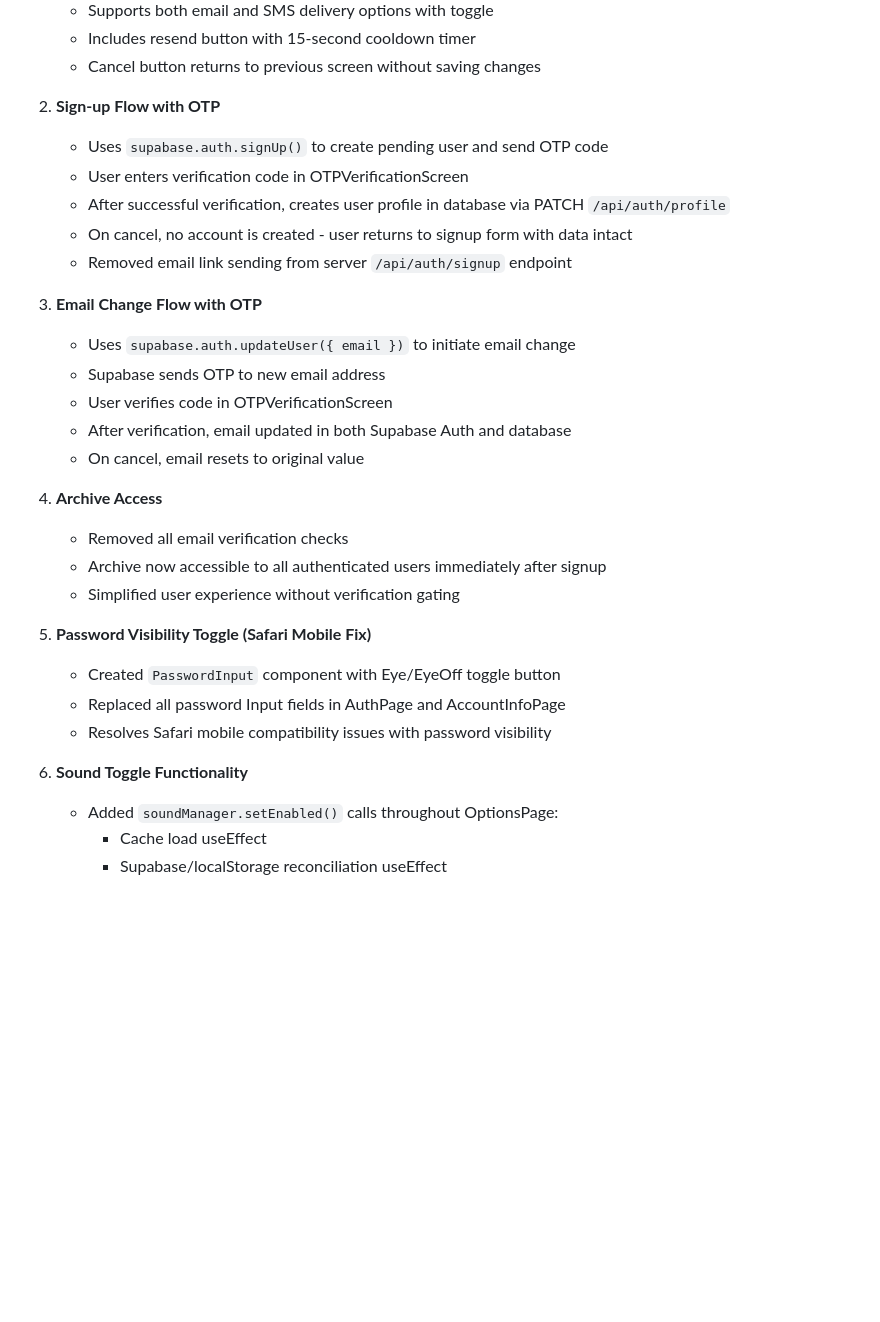
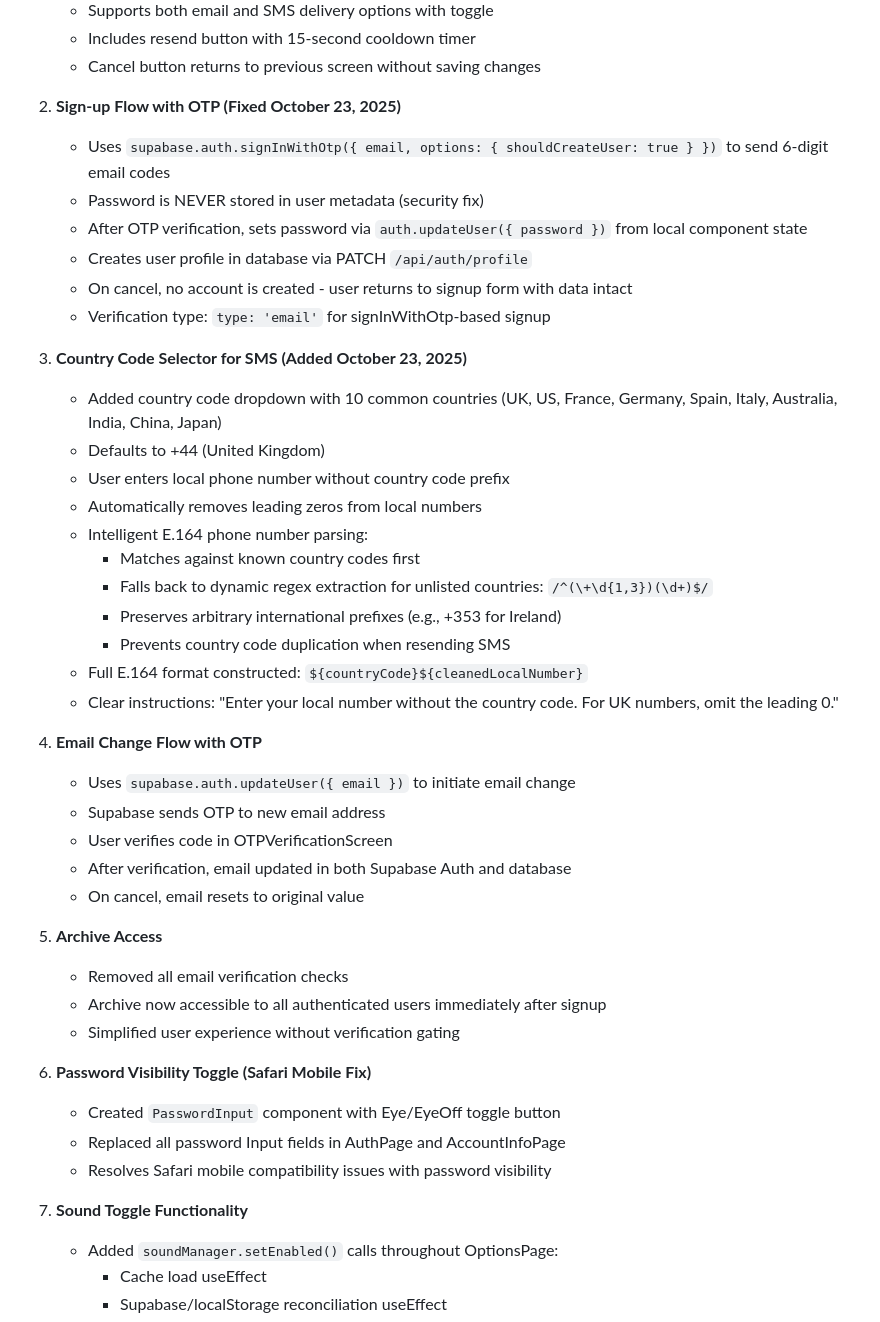
Before and after one commit to Harveypr10/ElementleGame, a Markdown page: replit.md, the part around the change. Rendered like a GitHub page; blank space fills up the shorter version.

Commit message:
Update signup flow and add country code selection for phone numbers
Refactor signup flow to use `supabase.auth.signInWithOtp({ email, options: { shouldCreateUser: true } })` and implement a country code selector for phone number input, defaulting to +44. Also fixes password handling and clarifies archive access.

Replit-Commit-Author: Agent
Replit-Commit-Session-Id: 4d4ccbf0-48bb-4647-b7b5-7b99862d593c
Replit-Commit-Checkpoint-Type: full_checkpoint
Replit-Commit-Screenshot-Url: https://storage.googleapis.com/screenshot-production-us-central1/6fe31c1e-5418-43cb-bd65-baff5686e850/4d4ccbf0-48bb-4647-b7b5-7b99862d593c/smiy0Ls

```diff
--- a/replit.md
+++ b/replit.md
@@ -148,31 +148,45 @@ Preferred communication style: Simple, everyday language.
    - Includes resend button with 15-second cooldown timer
    - Cancel button returns to previous screen without saving changes
 
-2. **Sign-up Flow with OTP**
-   - Uses `supabase.auth.signUp()` to create pending user and send OTP code
-   - User enters verification code in OTPVerificationScreen
-   - After successful verification, creates user profile in database via PATCH `/api/auth/profile`
+2. **Sign-up Flow with OTP (Fixed October 23, 2025)**
+   - Uses `supabase.auth.signInWithOtp({ email, options: { shouldCreateUser: true } })` to send 6-digit email codes
+   - Password is NEVER stored in user metadata (security fix)
+   - After OTP verification, sets password via `auth.updateUser({ password })` from local component state
+   - Creates user profile in database via PATCH `/api/auth/profile`
    - On cancel, no account is created - user returns to signup form with data intact
-   - Removed email link sending from server `/api/auth/signup` endpoint
+   - Verification type: `type: 'email'` for signInWithOtp-based signup
 
-3. **Email Change Flow with OTP**
+3. **Country Code Selector for SMS (Added October 23, 2025)**
+   - Added country code dropdown with 10 common countries (UK, US, France, Germany, Spain, Italy, Australia, India, China, Japan)
+   - Defaults to +44 (United Kingdom)
+   - User enters local phone number without country code prefix
+   - Automatically removes leading zeros from local numbers
+   - Intelligent E.164 phone number parsing:
+     - Matches against known country codes first
+     - Falls back to dynamic regex extraction for unlisted countries: `/^(\+\d{1,3})(\d+)$/`
+     - Preserves arbitrary international prefixes (e.g., +353 for Ireland)
+     - Prevents country code duplication when resending SMS
+   - Full E.164 format constructed: `${countryCode}${cleanedLocalNumber}`
+   - Clear instructions: "Enter your local number without the country code. For UK numbers, omit the leading 0."
+
+4. **Email Change Flow with OTP**
    - Uses `supabase.auth.updateUser({ email })` to initiate email change
    - Supabase sends OTP to new email address
    - User verifies code in OTPVerificationScreen
    - After verification, email updated in both Supabase Auth and database
    - On cancel, email resets to original value
 
-4. **Archive Access**
+5. **Archive Access**
    - Removed all email verification checks
    - Archive now accessible to all authenticated users immediately after signup
    - Simplified user experience without verification gating
 
-5. **Password Visibility Toggle (Safari Mobile Fix)**
+6. **Password Visibility Toggle (Safari Mobile Fix)**
    - Created `PasswordInput` component with Eye/EyeOff toggle button
    - Replaced all password Input fields in AuthPage and AccountInfoPage
    - Resolves Safari mobile compatibility issues with password visibility
 
-6. **Sound Toggle Functionality**
+7. **Sound Toggle Functionality**
    - Added `soundManager.setEnabled()` calls throughout OptionsPage:
      - Cache load useEffect
      - Supabase/localStorage reconciliation useEffect
```
